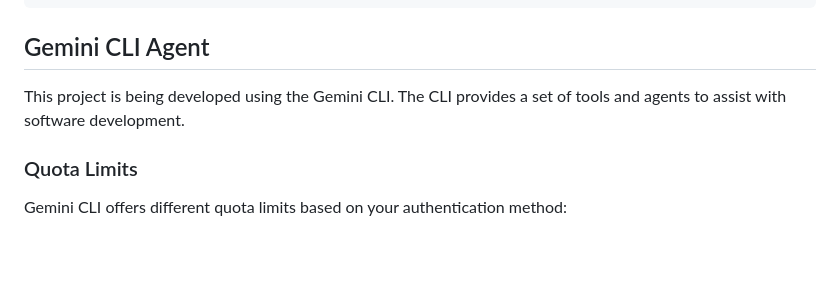
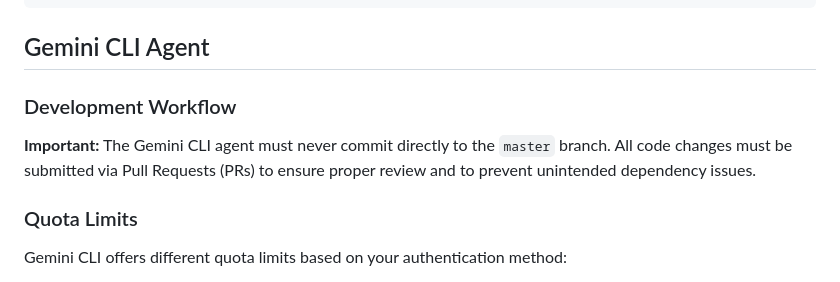
Before and after one commit to BarakEm/shadow_master, a Markdown page: AGENTS.md, the part around the change. Rendered like a GitHub page; blank space fills up the shorter version.

Commit message:
Docs: Add Gemini CLI development workflow guidelines

```diff
--- a/AGENTS.md
+++ b/AGENTS.md
@@ -79,7 +79,8 @@ Shadow Master is an Android app for language learning through "shadowing" - a te
 
 ## Gemini CLI Agent
 
-This project is being developed using the Gemini CLI. The CLI provides a set of tools and agents to assist with software development.
+### Development Workflow
+**Important:** The Gemini CLI agent must never commit directly to the `master` branch. All code changes must be submitted via Pull Requests (PRs) to ensure proper review and to prevent unintended dependency issues.
 
 ### Quota Limits
 Gemini CLI offers different quota limits based on your authentication method:
```
